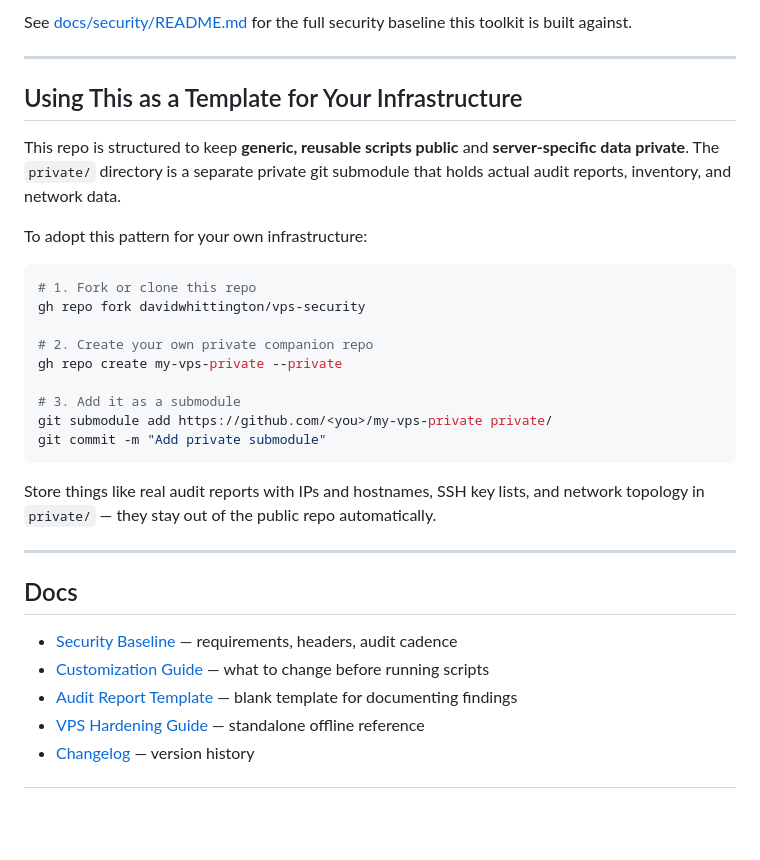
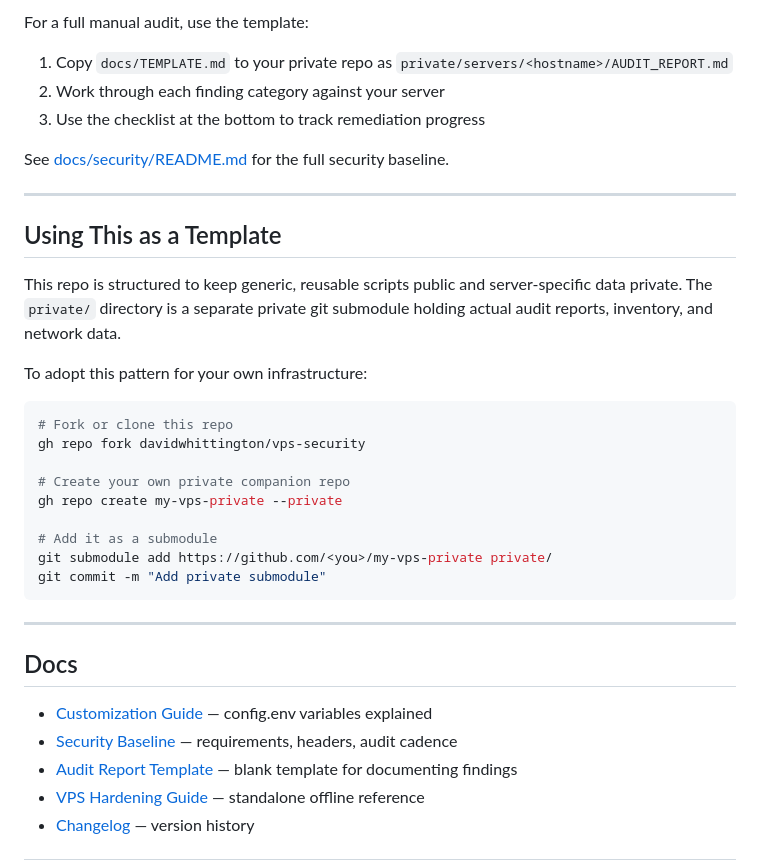
Before and after one commit to davidwhittington/vps-security, a Markdown page: README.md, the part around one of its changes. Drawn GitHub-style; blank space fills up the shorter version.

````diff
--- a/README.md
+++ b/README.md
@@ -168,34 +206,38 @@ Use the included template to document findings before and after hardening:
 
-See [docs/security/README.md](docs/security/README.md) for the full security baseline this toolkit is built against.
+For a full manual audit, use the template:
+
+1. Copy `docs/TEMPLATE.md` to your private repo as `private/servers/<hostname>/AUDIT_REPORT.md`
+2. Work through each finding category against your server
+3. Use the checklist at the bottom to track remediation progress
+
+See [docs/security/README.md](docs/security/README.md) for the full security baseline.
 
 ---
 
-## Using This as a Template for Your Infrastructure
+## Using This as a Template
 
-This repo is structured to keep **generic, reusable scripts public** and **server-specific data private**. The `private/` directory is a separate private git submodule that holds actual audit reports, inventory, and network data.
+This repo is structured to keep generic, reusable scripts public and server-specific data private. The `private/` directory is a separate private git submodule holding actual audit reports, inventory, and network data.
 
 To adopt this pattern for your own infrastructure:
 
 ```bash
-# 1. Fork or clone this repo
+# Fork or clone this repo
 gh repo fork davidwhittington/vps-security
 
-# 2. Create your own private companion repo
+# Create your own private companion repo
 gh repo create my-vps-private --private
 
-# 3. Add it as a submodule
+# Add it as a submodule
 git submodule add https://github.com/<you>/my-vps-private private/
 git commit -m "Add private submodule"
 ```
-
-Store things like real audit reports with IPs and hostnames, SSH key lists, and network topology in `private/` — they stay out of the public repo automatically.
 
 ---
 
 ## Docs
 
+- [Customization Guide](docs/customization.md) — config.env variables explained
 - [Security Baseline](docs/security/README.md) — requirements, headers, audit cadence
-- [Customization Guide](docs/customization.md) — what to change before running scripts
 - [Audit Report Template](docs/TEMPLATE.md) — blank template for documenting findings
 - [VPS Hardening Guide](docs/VPS_HARDENING_GUIDE.html) — standalone offline reference
 - [Changelog](CHANGELOG.md) — version history
````
Also changed, not shown: other parts of README.md (+70 -32 lines), docs/customization.md (+91 -93 lines).
